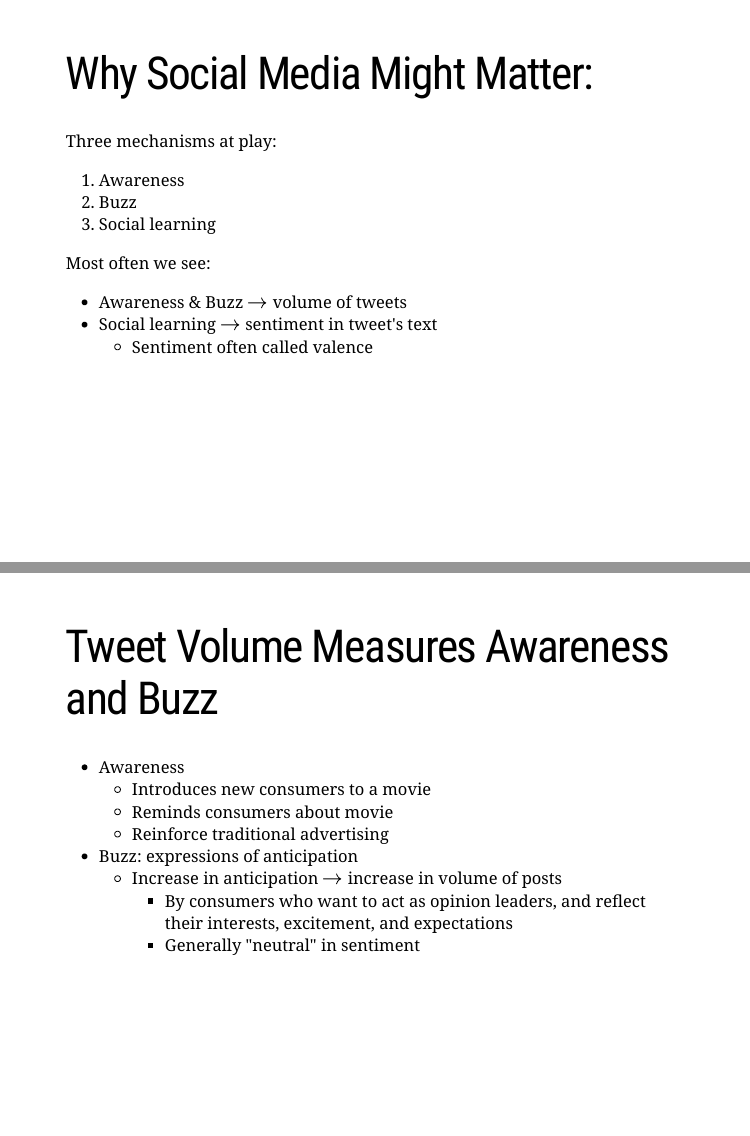
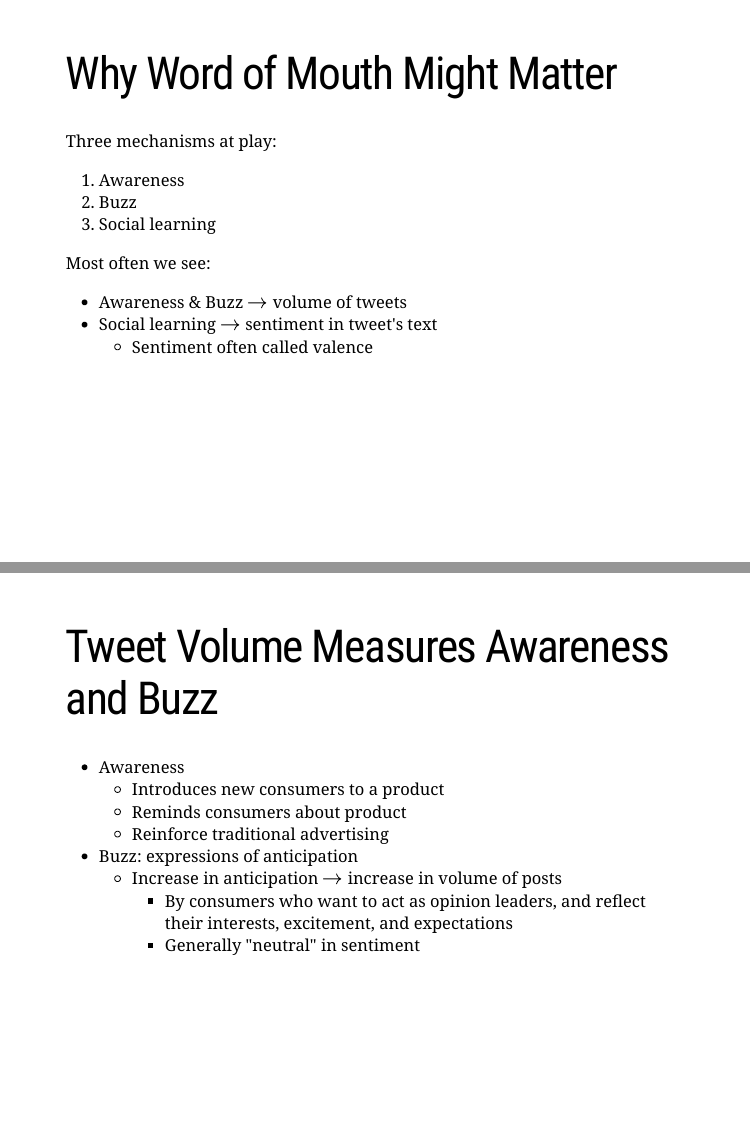
Before and after one commit to tisem-digital-marketing/smwa-lecture-04, an R Markdown document (slides.Rmd): pages 7 and 8 of 45, joined at a grey line. Rendered offline with R 4.5, knitr and Pandoc, with nearby package versions; the slides are laid out offline by our stand-in for remark.js, each with all of its steps uncovered, in fonts that may differ from those the slides ask for, and without slide numbers, shadows or browser add-ons; a font, style sheet, LaTeX package, included part or bibliography that could not be used is replaced or left out.

Commit message:
fix some typos

```diff
--- a/slides.Rmd
+++ b/slides.Rmd
@@ -72,7 +72,7 @@ class: font160
 
 ---
 class: font160
-# Why Social Media Might Matter:
+# Why Word of Mouth Might Matter
 
 Three mechanisms at play:
 
@@ -91,8 +91,8 @@ class: font160
 # Tweet Volume Measures Awareness and Buzz
 
 * Awareness
-    * Introduces new consumers to a movie
-    * Reminds consumers about movie
+    * Introduces new consumers to a product
+    * Reminds consumers about product
     * Reinforce traditional advertising
 * Buzz: expressions of anticipation
     * Increase in anticipation $\rightarrow$ increase in volume of posts
```
Also changed, not shown: slides.Rmd (2 more changed lines).
